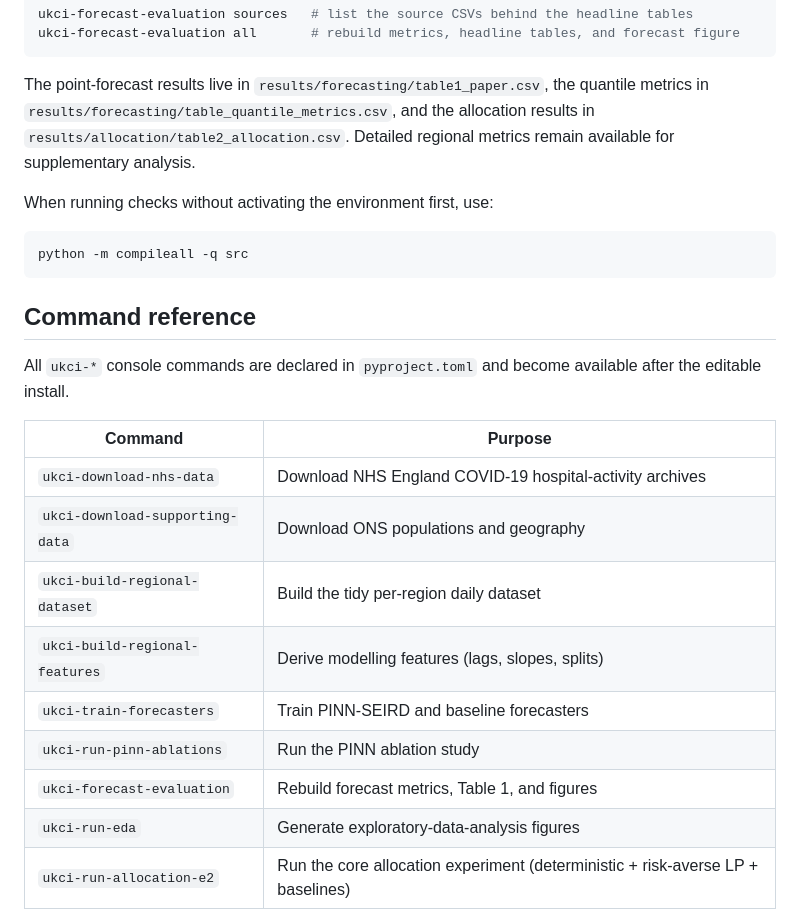
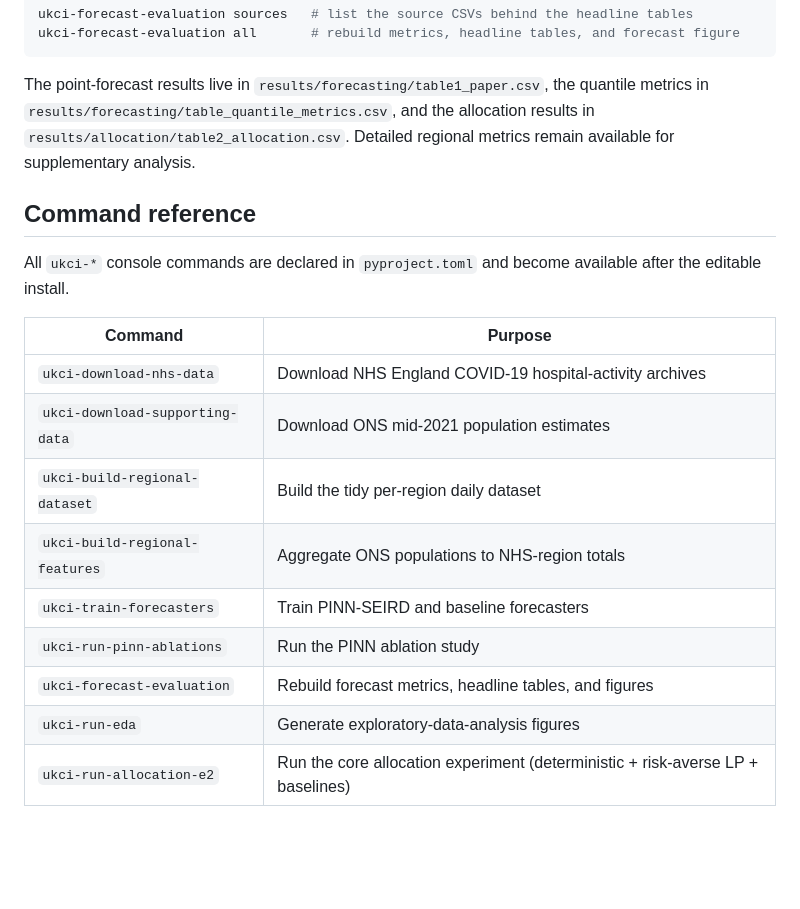
Before and after one commit to michaelajao/ukci2026, a Markdown page: README.md, the part around one of its changes. GitHub-like rendering; blank space fills up the shorter version.

````diff
--- a/README.md
+++ b/README.md
@@ -52,12 +52,6 @@ the quantile metrics in `results/forecasting/table_quantile_metrics.csv`, and
 the allocation results in `results/allocation/table2_allocation.csv`. Detailed
 regional metrics remain available for supplementary analysis.
 
-When running checks without activating the environment first, use:
-
-```bash
-python -m compileall -q src
-```
-
 ## Command reference
 
 All `ukci-*` console commands are declared in `pyproject.toml` and become
@@ -66,12 +60,12 @@ available after the editable install.
 | Command | Purpose |
 |---|---|
 | `ukci-download-nhs-data` | Download NHS England COVID-19 hospital-activity archives |
-| `ukci-download-supporting-data` | Download ONS populations and geography |
+| `ukci-download-supporting-data` | Download ONS mid-2021 population estimates |
 | `ukci-build-regional-dataset` | Build the tidy per-region daily dataset |
-| `ukci-build-regional-features` | Derive modelling features (lags, slopes, splits) |
+| `ukci-build-regional-features` | Aggregate ONS populations to NHS-region totals |
 | `ukci-train-forecasters` | Train PINN-SEIRD and baseline forecasters |
 | `ukci-run-pinn-ablations` | Run the PINN ablation study |
-| `ukci-forecast-evaluation` | Rebuild forecast metrics, Table 1, and figures |
+| `ukci-forecast-evaluation` | Rebuild forecast metrics, headline tables, and figures |
 | `ukci-run-eda` | Generate exploratory-data-analysis figures |
 | `ukci-run-allocation-e2` | Run the core allocation experiment (deterministic + risk-averse LP + baselines) |
 | `ukci-run-allocation-sweeps` | Budget / travel-cap / tail-weight sensitivity sweeps |
````
Also changed, not shown: other parts of README.md (+4 -30 lines).
